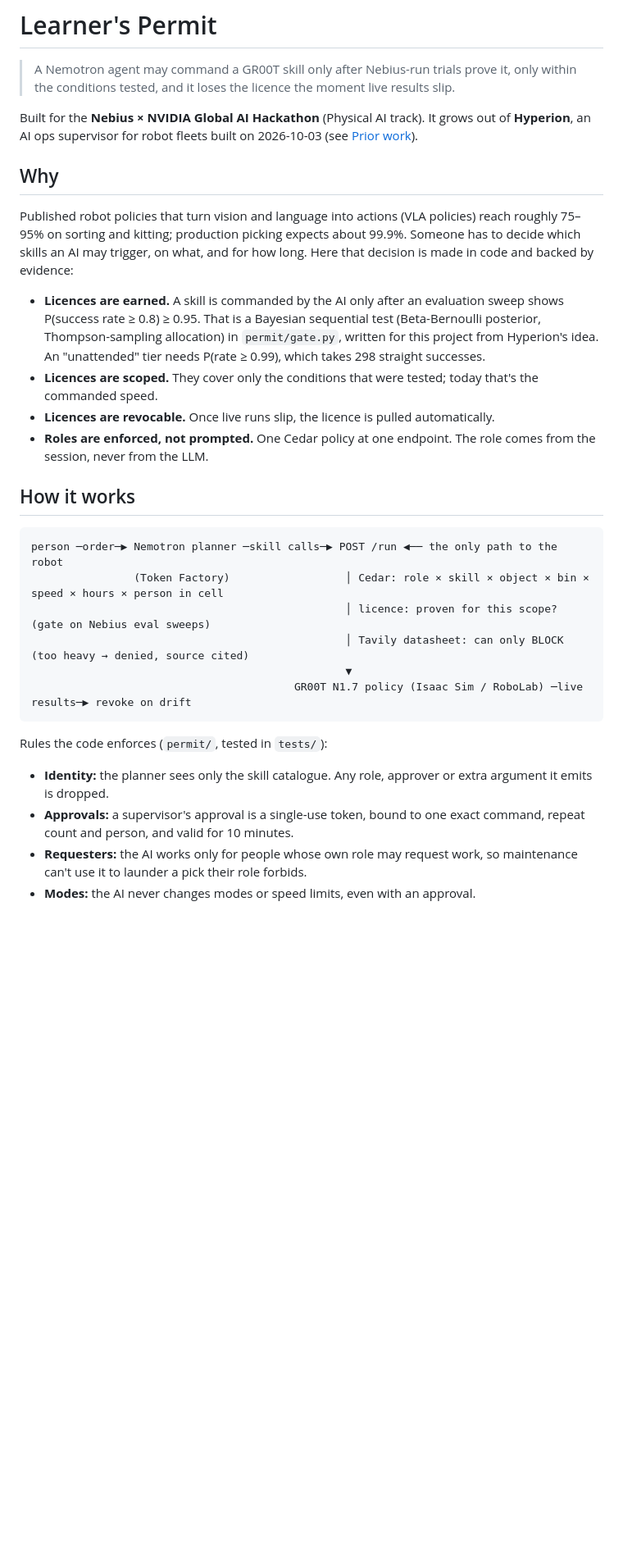
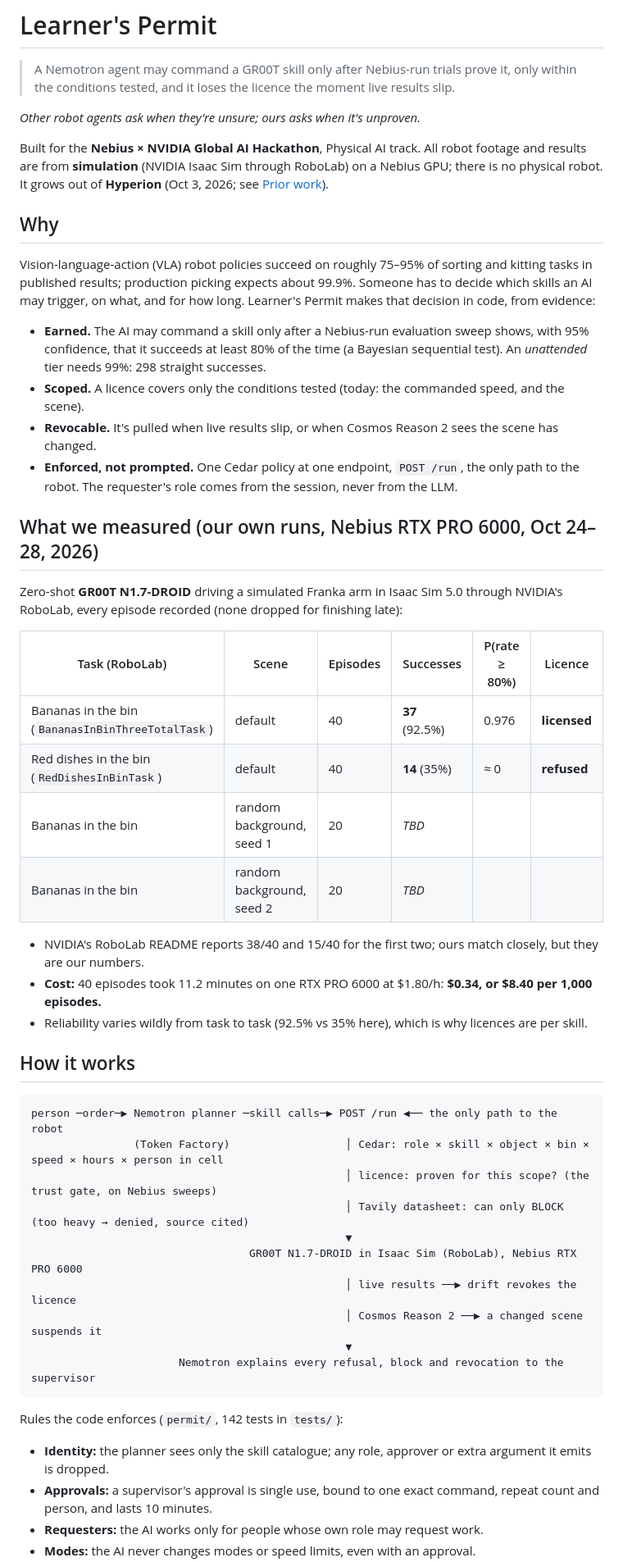
Before and after one commit to thiagopari/learners-permit, a Markdown page: README.md, the part around one of its changes. Shown at 82% size. Drawn GitHub-style; blank space fills up the shorter version.

````diff
--- a/README.md
+++ b/README.md
@@ -3,35 +3,56 @@
 > A Nemotron agent may command a GR00T skill only after Nebius-run trials prove it, only within the conditions
 > tested, and it loses the licence the moment live results slip.
 
-Built for the **Nebius × NVIDIA Global AI Hackathon** (Physical AI track). It grows out of **Hyperion**, an AI ops
-supervisor for robot fleets built on 2026-10-03 (see [Prior work](#prior-work)).
+*Other robot agents ask when they're unsure; ours asks when it's unproven.*
+
+Built for the **Nebius × NVIDIA Global AI Hackathon**, Physical AI track. All robot footage and results are from
+**simulation** (NVIDIA Isaac Sim through RoboLab) on a Nebius GPU; there is no physical robot. It grows out of
+**Hyperion** (Oct 3, 2026; see [Prior work](#prior-work)).
 
 ## Why
-Published robot policies that turn vision and language into actions (VLA policies) reach roughly 75–95% on
-sorting and kitting; production picking expects about 99.9%. Someone has to decide which skills an AI may
-trigger, on what, and for how long. Here that decision is made in code and backed by evidence:
+Vision-language-action (VLA) robot policies succeed on roughly 75–95% of sorting and kitting tasks in published
+results; production picking expects about 99.9%. Someone has to decide which skills an AI may trigger, on what, and
+for how long. Learner's Permit makes that decision in code, from evidence:
 
-- **Licences are earned.** A skill is commanded by the AI only after an evaluation sweep shows
-  P(success rate ≥ 0.8) ≥ 0.95. That is a Bayesian sequential test (Beta-Bernoulli posterior, Thompson-sampling allocation) in
-  `permit/gate.py`, written for this project from Hyperion's idea. An "unattended" tier needs P(rate ≥ 0.99), which takes 298 straight successes.
-- **Licences are scoped.** They cover only the conditions that were tested; today that's the commanded speed.
-- **Licences are revocable.** Once live runs slip, the licence is pulled automatically.
-- **Roles are enforced, not prompted.** One Cedar policy at one endpoint. The role comes from the session,
-  never from the LLM.
+- **Earned.** The AI may command a skill only after a Nebius-run evaluation sweep shows, with 95% confidence, that it
+  succeeds at least 80% of the time (a Bayesian sequential test). An *unattended* tier needs 99%: 298 straight
+  successes.
+- **Scoped.** A licence covers only the conditions tested (today: the commanded speed, and the scene).
+- **Revocable.** It's pulled when live results slip, or when Cosmos Reason 2 sees the scene has changed.
+- **Enforced, not prompted.** One Cedar policy at one endpoint, `POST /run`, the only path to the robot. The
+  requester's role comes from the session, never from the LLM.
+
+## What we measured (our own runs, Nebius RTX PRO 6000, Oct 24–28, 2026)
+Zero-shot **GR00T N1.7-DROID** driving a simulated Franka arm in Isaac Sim 5.0 through NVIDIA's RoboLab, every
+episode recorded (none dropped for finishing late):
+
+| Task (RoboLab) | Scene | Episodes | Successes | P(rate ≥ 80%) | Licence |
+|---|---|---|---|---|---|
+| Bananas in the bin (`BananasInBinThreeTotalTask`) | default | 40 | **37** (92.5%) | 0.976 | **licensed** |
+| Red dishes in the bin (`RedDishesInBinTask`) | default | 40 | **14** (35%) | ≈ 0 | **refused** |
+| Bananas in the bin | random background, seed 1 | 20 | _TBD_ | | |
+| Bananas in the bin | random background, seed 2 | 20 | _TBD_ | | |
+
+- NVIDIA's RoboLab README reports 38/40 and 15/40 for the first two; ours match closely, but they are our numbers.
+- **Cost:** 40 episodes took 11.2 minutes on one RTX PRO 6000 at $1.80/h: **$0.34, or $8.40 per 1,000 episodes.**
+- Reliability varies wildly from task to task (92.5% vs 35% here), which is why licences are per skill.
 
 ## How it works
 ```
 person ─order─▶ Nemotron planner ─skill calls─▶ POST /run ◀── the only path to the robot
                 (Token Factory)                  │ Cedar: role × skill × object × bin × speed × hours × person in cell
-                                                 │ licence: proven for this scope? (gate on Nebius eval sweeps)
+                                                 │ licence: proven for this scope? (the trust gate, on Nebius sweeps)
                                                  │ Tavily datasheet: can only BLOCK (too heavy → denied, source cited)
                                                  ▼
-                                         GR00T N1.7 policy (Isaac Sim / RoboLab) ─live results─▶ revoke on drift
+                                  GR00T N1.7-DROID in Isaac Sim (RoboLab), Nebius RTX PRO 6000
+                                                 │ live results ──▶ drift revokes the licence
+                                                 │ Cosmos Reason 2 ──▶ a changed scene suspends it
+                                                 ▼
+                       Nemotron explains every refusal, block and revocation to the supervisor
 ```
-Rules the code enforces (`permit/`, tested in `tests/`):
-- **Identity:** the planner sees only the skill catalogue. Any role, approver or extra argument it emits is dropped.
-- **Approvals:** a supervisor's approval is a single-use token, bound to one exact command, repeat count and person,
-  and valid for 10 minutes.
-- **Requesters:** the AI works only for people whose own role may request work, so maintenance can't use it to
-  launder a pick their role forbids.
+Rules the code enforces (`permit/`, 142 tests in `tests/`):
+- **Identity:** the planner sees only the skill catalogue; any role, approver or extra argument it emits is dropped.
+- **Approvals:** a supervisor's approval is single use, bound to one exact command, repeat count and person, and
+  lasts 10 minutes.
+- **Requesters:** the AI works only for people whose own role may request work.
 - **Modes:** the AI never changes modes or speed limits, even with an approval.
````
Also changed, not shown: other parts of README.md (+64 -51 lines), docs/SUBMISSION.md (added, +82 -0 lines).
